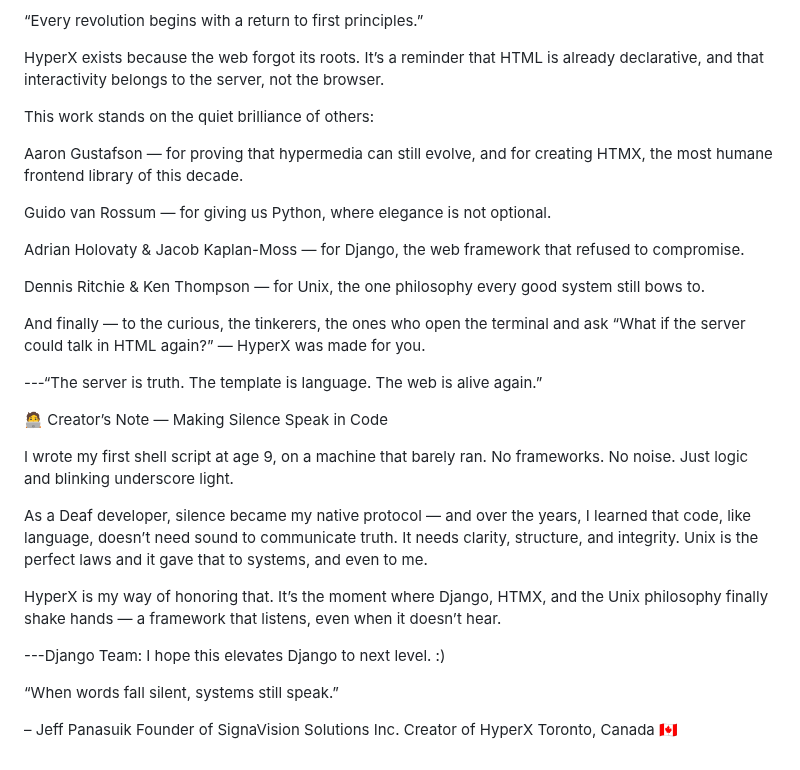
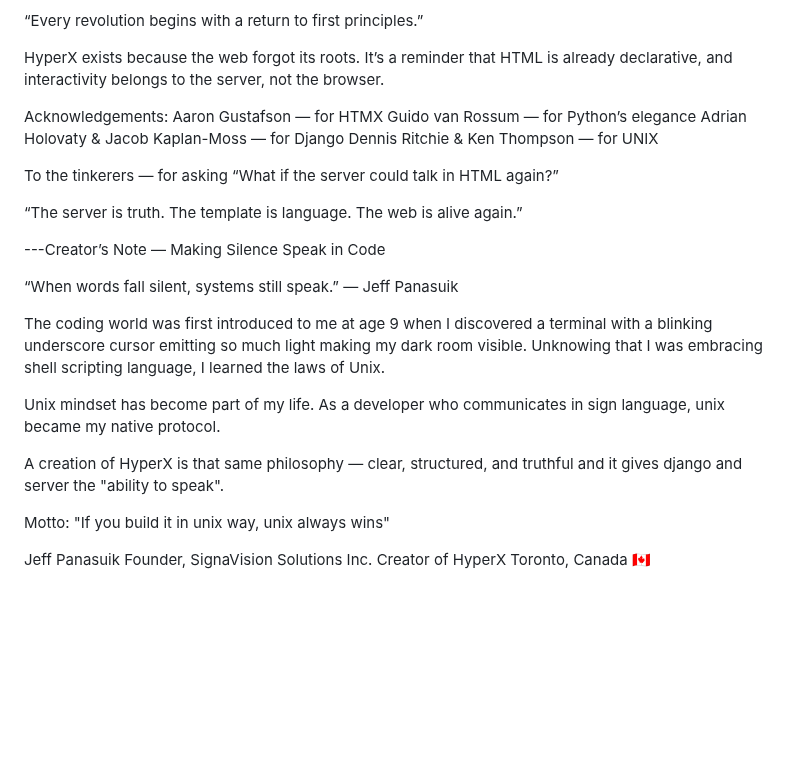
Before and after one commit to faroncoder/hyperx-htmx, a Markdown page: README.md, the part around one of its changes. Rendered like a GitHub page; blank space fills up the shorter version.

```diff
--- a/README.md
+++ b/README.md
@@ -199,39 +201,41 @@ simple, inspectable, declarative HTML, backed by a strong, honest server.
 
 HyperX exists because the web forgot its roots.
 It’s a reminder that HTML is already declarative,
-and that interactivity belongs to the server, not the browser.
+and interactivity belongs to the server, not the browser.
 
-This work stands on the quiet brilliance of others:
+Acknowledgements:
+Aaron Gustafson — for HTMX
+Guido van Rossum — for Python’s elegance
+Adrian Holovaty & Jacob Kaplan-Moss — for Django
+Dennis Ritchie & Ken Thompson — for UNIX
 
-Aaron Gustafson — for proving that hypermedia can still evolve,
-and for creating HTMX, the most humane frontend library of this decade.
+To the tinkerers — for asking “What if the server could talk in HTML again?”
 
-Guido van Rossum — for giving us Python, where elegance is not optional.
+“The server is truth.
+The template is language.
+The web is alive again.”
 
-Adrian Holovaty & Jacob Kaplan-Moss — for Django, the web framework that refused to compromise.
+---Creator’s Note — Making Silence Speak in Code
 
-Dennis Ritchie & Ken Thompson — for Unix, the one philosophy every good system still bows to.
+“When words fall silent, systems still speak.” — Jeff Panasuik
 
-And finally — to the curious, the tinkerers, the ones who open the terminal and ask “What if the server could talk in HTML again?” —
-HyperX was made for you.
+The coding world was first introduced to me at age 9
+when I discovered a terminal with a blinking underscore cursor
+emitting so much light making my dark room visible.  Unknowing
+that I was embracing shell scripting language, I learned
+the laws of Unix.
 
----“The server is truth. The template is language. The web is alive again.”
+Unix mindset has become part of my life.
+As a developer who communicates in sign language,
+unix became my native protocol.
 
-🧑‍💻 Creator’s Note — Making Silence Speak in Code
+A creation of HyperX is that same philosophy —
+clear, structured, and truthful and it gives
+django and server the "ability to speak".
 
-I wrote my first shell script at age 9, on a machine that barely ran.  No frameworks. No noise. Just logic and blinking underscore light.
+Motto: "If you build it in unix way, unix always wins"
 
-As a Deaf developer, silence became my native protocol — and over the years, I learned that code, like language, doesn’t need sound to communicate truth.
-It needs clarity, structure, and integrity.  Unix is the perfect laws and it gave that to systems, and even to me.
-
-HyperX is my way of honoring that.
-It’s the moment where Django, HTMX, and the Unix philosophy finally shake hands — a framework that listens, even when it doesn’t hear.
-
----Django Team: I hope this elevates Django to next level.  :)
-
-“When words fall silent, systems still speak.”
-
-– Jeff Panasuik
-Founder of SignaVision Solutions Inc.
+Jeff Panasuik
+Founder, SignaVision Solutions Inc.
 Creator of HyperX
 Toronto, Canada 🇨🇦
```
Also changed, not shown: other parts of README.md (+75 -73 lines).
